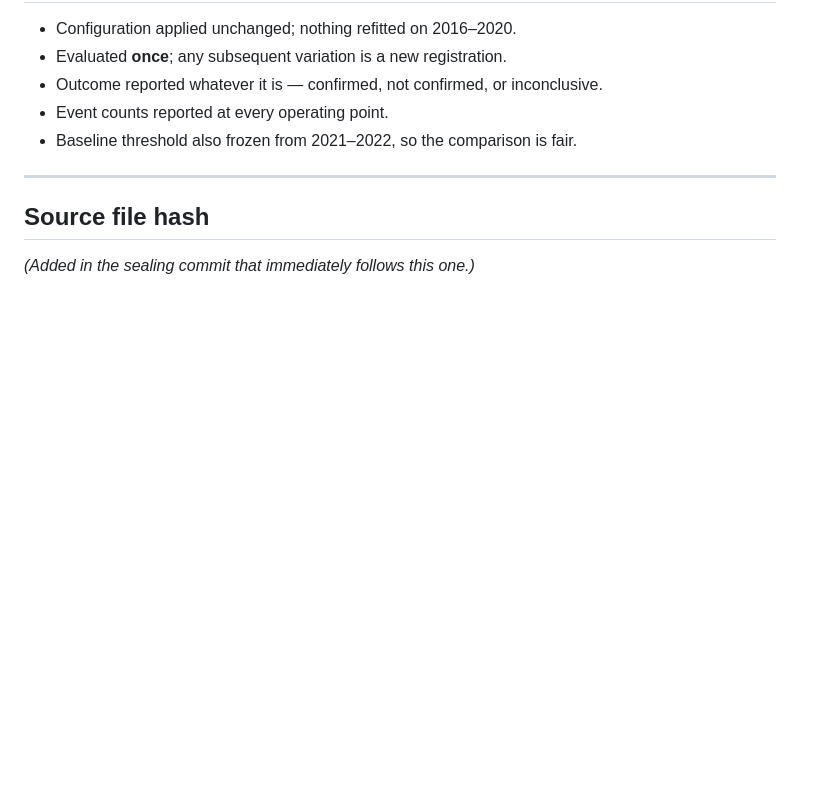
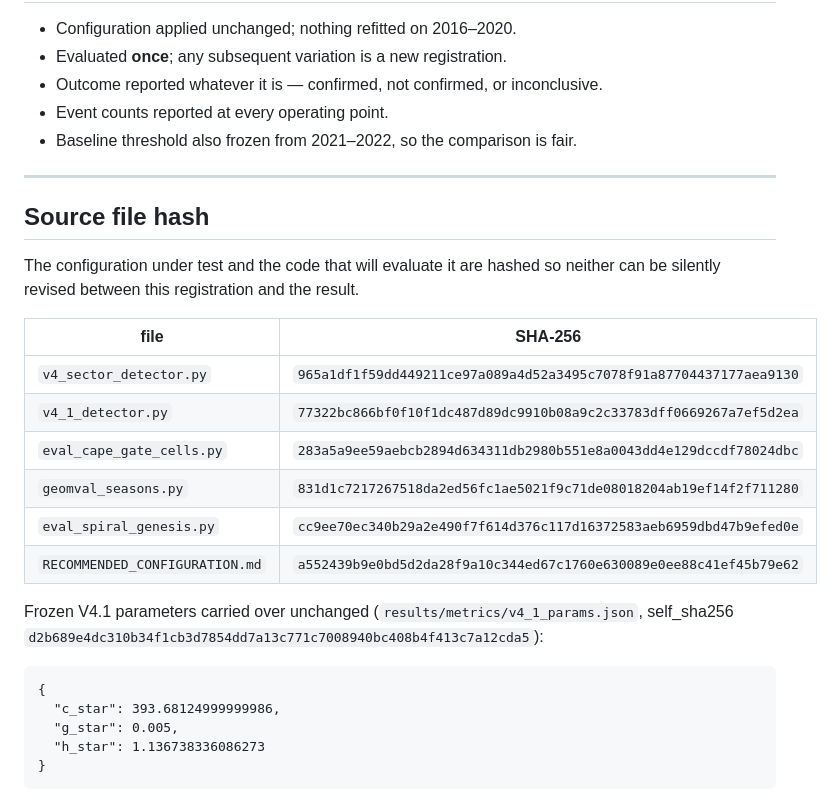
Before and after one commit to JermaineK/Weather_warning_project, a Markdown page: preregistration_v4_2.md, the part around the change. GitHub-like rendering; blank space fills up the shorter version.

Commit message:
geom-val: seal preregistration_v4_2.md with hashes of the frozen configuration and evaluator

````diff
--- a/preregistration_v4_2.md
+++ b/preregistration_v4_2.md
@@ -130,4 +130,24 @@ More seasons fix small-N and selection bias. They do **not** fix:
 
 ## Source file hash
 
-*(Added in the sealing commit that immediately follows this one.)*
+The configuration under test and the code that will evaluate it are hashed so
+neither can be silently revised between this registration and the result.
+
+| file | SHA-256 |
+|---|---|
+| `v4_sector_detector.py` | `965a1df1f59dd449211ce97a089a4d52a3495c7078f91a87704437177aea9130` |
+| `v4_1_detector.py` | `77322bc866bf0f10f1dc487d89dc9910b08a9c2c33783dff0669267a7ef5d2ea` |
+| `eval_cape_gate_cells.py` | `283a5a9ee59aebcb2894d634311db2980b551e8a0043dd4e129dccdf78024dbc` |
+| `geomval_seasons.py` | `831d1c7217267518da2ed56fc1ae5021f9c71de08018204ab19ef14f2f711280` |
+| `eval_spiral_genesis.py` | `cc9ee70ec340b29a2e490f7f614d376c117d16372583aeb6959dbd47b9efed0e` |
+| `RECOMMENDED_CONFIGURATION.md` | `a552439b9e0bd5d2da28f9a10c344ed67c1760e630089e0ee88c41ef45b79e62` |
+
+Frozen V4.1 parameters carried over unchanged (`results/metrics/v4_1_params.json`, self_sha256 `d2b689e4dc310b34f1cb3d7854dd7a13c771c7008940bc408b4f413c7a12cda5`):
+
+```
+{
+  "c_star": 393.68124999999986,
+  "g_star": 0.005,
+  "h_star": 1.136738336086273
+}
+```
````
